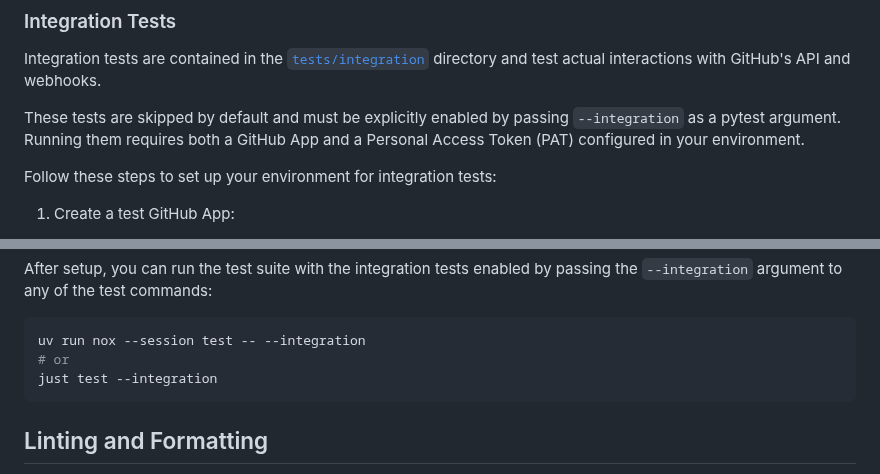
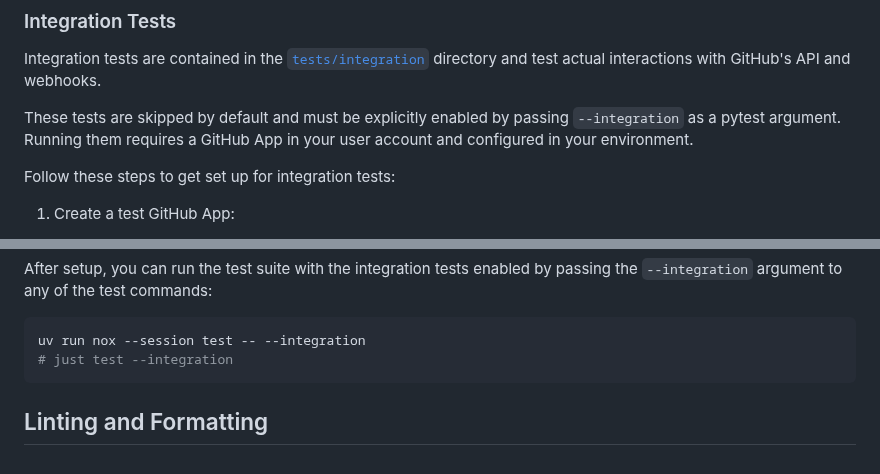
Before and after one commit to joshuadavidthomas/django-github-app, a Markdown page: CONTRIBUTING.md, 2 parts joined by grey strips. Rendered like a GitHub page.

Commit message:
tweak documentation

````diff
--- a/CONTRIBUTING.md
+++ b/CONTRIBUTING.md
@@ -127,9 +127,9 @@ All pull requests must include tests to maintain 100% coverage. Coverage configu
 
 Integration tests are contained in the [`tests/integration`](tests/integration) directory and test actual interactions with GitHub's API and webhooks.
 
-These tests are skipped by default and must be explicitly enabled by passing `--integration` as a pytest argument. Running them requires both a GitHub App and a Personal Access Token (PAT) configured in your environment.
+These tests are skipped by default and must be explicitly enabled by passing `--integration` as a pytest argument. Running them requires a GitHub App in your user account and configured in your environment.
 
-Follow these steps to set up your environment for integration tests:
+Follow these steps to get set up for integration tests:
 
 1. Create a test GitHub App:
    - Go to GitHub Developer Settings > GitHub Apps > New GitHub App
@@ -174,8 +173,7 @@ After setup, you can run the test suite with the integration tests enabled by pa
 
 ```bash
 uv run nox --session test -- --integration
-# or
-just test --integration
+# just test --integration
 ```
 
 ## Linting and Formatting
````
Also changed, not shown: other parts of CONTRIBUTING.md (+0 -1 lines).
